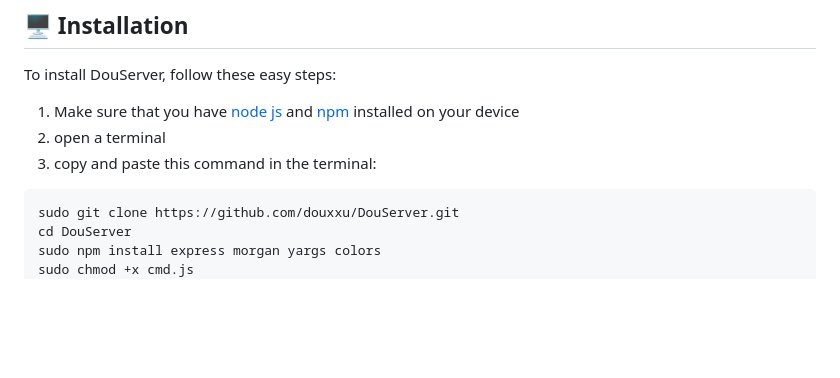
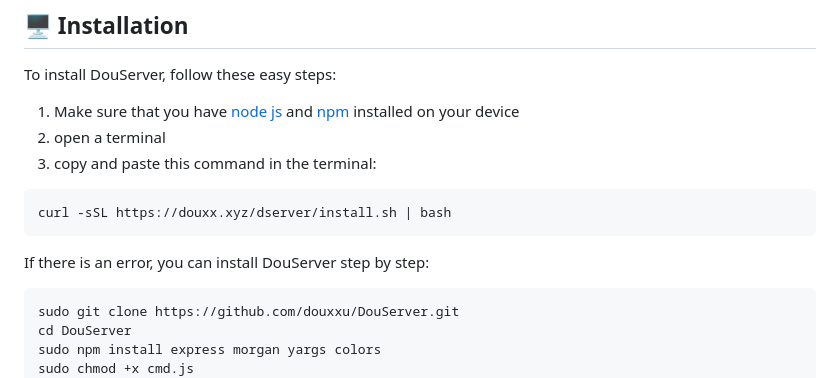
Before and after one commit to douxxu/DouServer, a Markdown page: README.md, the part around the change. Rendered like a GitHub page; blank space fills up the shorter version.

````diff
--- a/README.md
+++ b/README.md
@@ -22,6 +22,10 @@ To install DouServer, follow these easy steps:
 1. Make sure that you have [node js](https://nodejs.org/en) and [npm](https://www.npmjs.com/package/npm) installed on your device
 2. open a terminal
 3. copy and paste this command in the terminal:
+```
+curl -sSL https://douxx.xyz/dserver/install.sh | bash
+```
+If there is an error, you can install DouServer step by step:
 ```
 sudo git clone https://github.com/douxxu/DouServer.git
 cd DouServer
````
